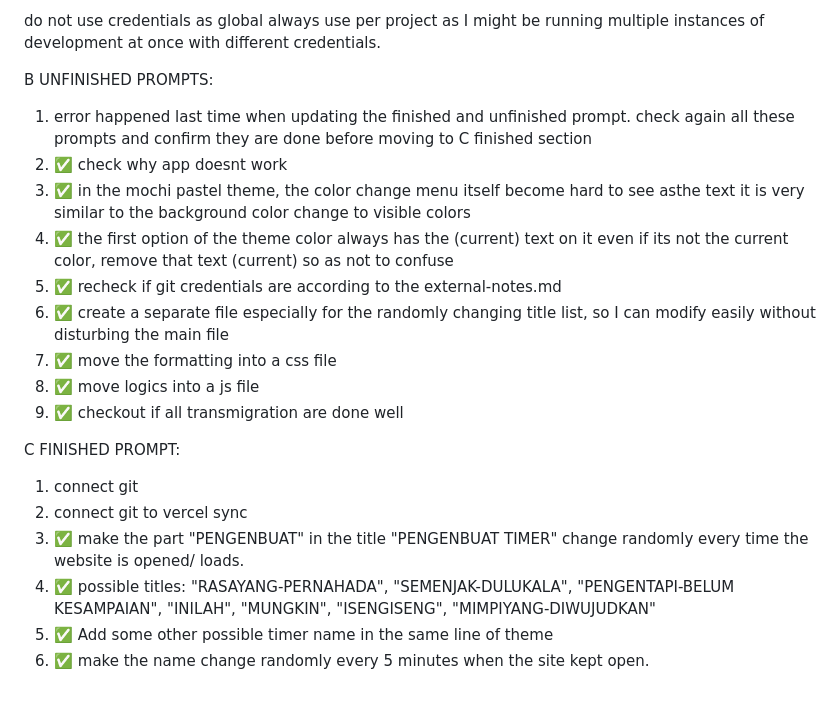
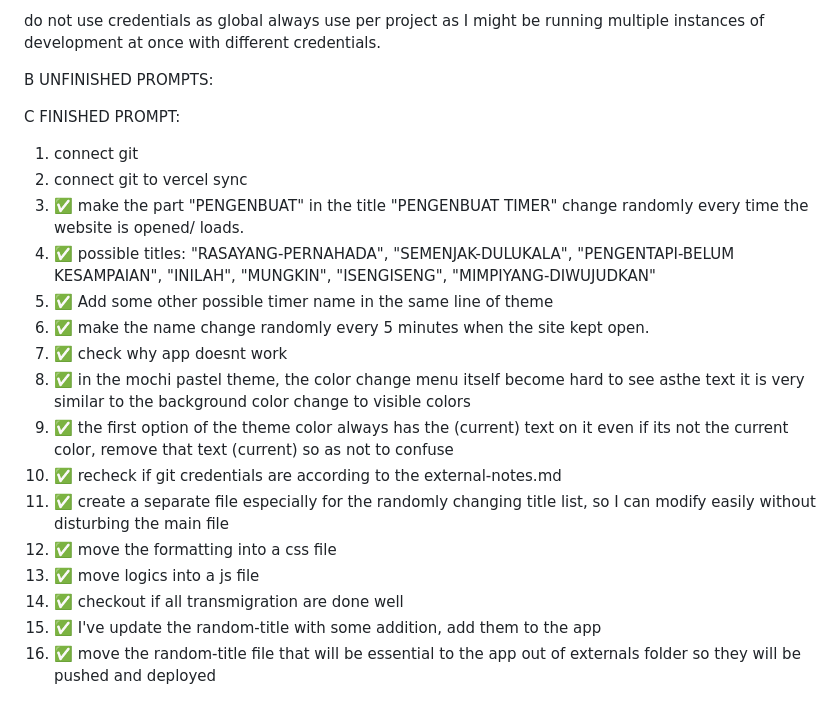
Before and after one commit to sena168/PENGENBUAT-TIMER, a Markdown page: externals/prompt-list.md, the part around the change. GitHub-like rendering.

Commit message:
Complete all remaining tasks and update prompt list to show all tasks as finished

```diff
--- a/externals/prompt-list.md
+++ b/externals/prompt-list.md
@@ -29,15 +29,7 @@ do not use credentials as global always use per project as I might be running mu
 
 B UNFINISHED PROMPTS:
 
-1. error happened last time when updating the finished and unfinished prompt. check again all these prompts and confirm they are done before moving to C finished section
-1. ✅ check why app doesnt work
-2. ✅ in the mochi pastel theme, the color change menu itself become hard to see asthe text it is very similar to the background color change to visible colors
-3. ✅ the first option of the theme color always has the (current) text on it even if its not the current color, remove that text (current) so as not to confuse
-4. ✅ recheck if git credentials are according to the external-notes.md
-5. ✅ create a separate file especially for the randomly changing title list, so I can modify easily without disturbing the main file
-6. ✅ move the formatting into a css file
-7. ✅ move logics into a js file
-8. ✅ checkout if all transmigration are done well
+
 
 C FINISHED PROMPT:
 
@@ -47,3 +39,13 @@ C FINISHED PROMPT:
 4. ✅ possible titles: "RASAYANG-PERNAHADA", "SEMENJAK-DULUKALA", "PENGENTAPI-BELUM KESAMPAIAN", "INILAH", "MUNGKIN", "ISENGISENG", "MIMPIYANG-DIWUJUDKAN"
 5. ✅ Add some other possible timer name in the same line of theme
 6. ✅ make the name change randomly every 5 minutes when the site kept open.
+7. ✅ check why app doesnt work
+8. ✅ in the mochi pastel theme, the color change menu itself become hard to see asthe text it is very similar to the background color change to visible colors
+9. ✅ the first option of the theme color always has the (current) text on it even if its not the current color, remove that text (current) so as not to confuse
+10. ✅ recheck if git credentials are according to the external-notes.md
+11. ✅ create a separate file especially for the randomly changing title list, so I can modify easily without disturbing the main file
+12. ✅ move the formatting into a css file
+13. ✅ move logics into a js file
+14. ✅ checkout if all transmigration are done well
+15. ✅ I've update the random-title with some addition, add them to the app
+16. ✅ move the random-title file that will be essential to the app out of externals folder so they will be pushed and deployed
```
